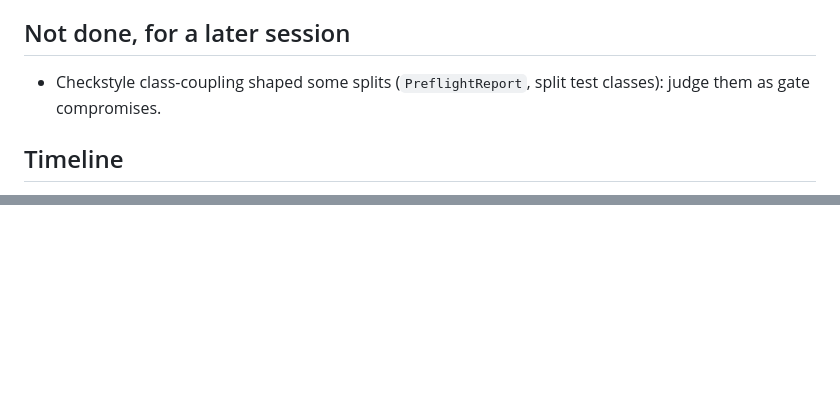
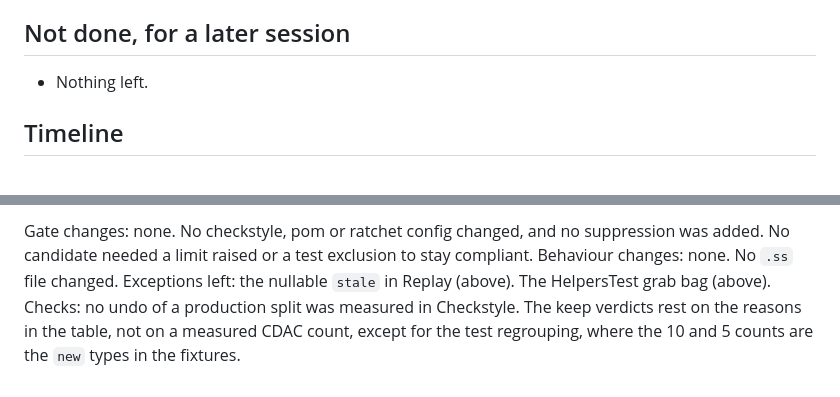
Before and after one commit to martinsson/sonar-gitlab-audit-check, a Markdown page: ARCHITECTURE_LOG.md, 2 parts joined by grey strips. Drawn GitHub-style; blank space fills up the shorter version.

```diff
--- a/ARCHITECTURE_LOG.md
+++ b/ARCHITECTURE_LOG.md
@@ -16,8 +16,7 @@ compromises, gate changes and reviewer disagreements made along the way, for lat
 
 ## Not done, for a later session
 
-- Checkstyle class-coupling shaped some splits (`PreflightReport`, split test classes): judge them as gate
-  compromises.
+- Nothing left.
 
 
 ## Timeline
@@ -484,0 +503,4 @@ Harness:
+Gate changes: none. No checkstyle, pom or ratchet config changed, and no suppression was added. No candidate needed a limit raised or a test exclusion to stay compliant.
+Behaviour changes: none. No `.ss` file changed.
+Exceptions left: the nullable `stale` in Replay (above). The HelpersTest grab bag (above).
+Checks: no undo of a production split was measured in Checkstyle. The keep verdicts rest on the reasons in the table, not on a measured CDAC count, except for the test regrouping, where the 10 and 5 counts are the `new` types in the fixtures.
```
Also changed, not shown: other parts of ARCHITECTURE_LOG.md (+19 -0 lines).
